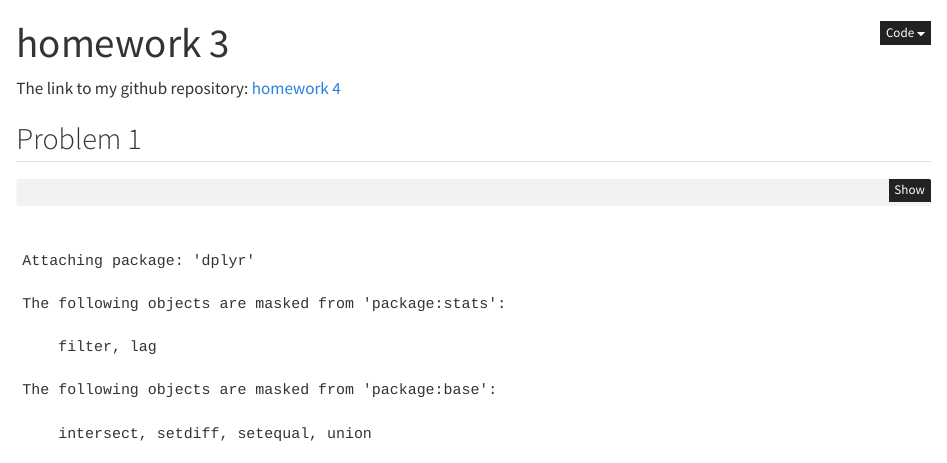
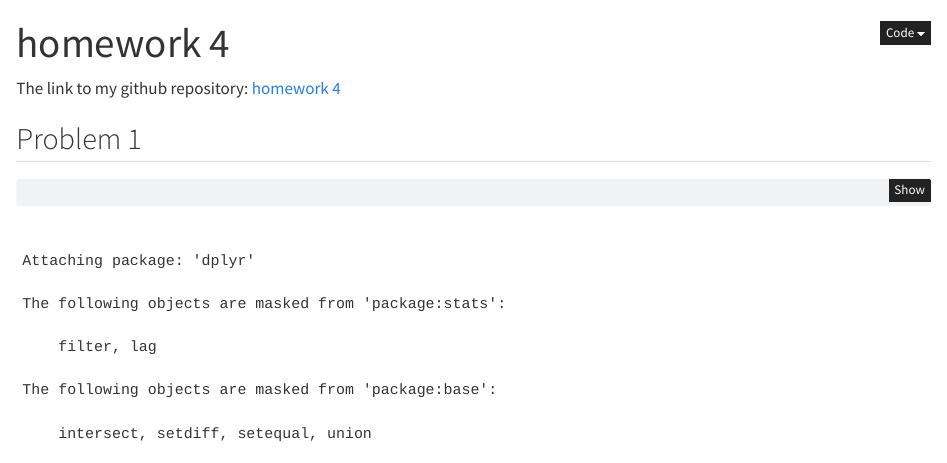
Before and after one commit to snuuym/stats506, a Quarto document (homework 4/homework4.qmd): the page in a window 1100 px wide, from its top. Rendered offline with R 4.5, knitr and Pandoc in place of Quarto, with nearby package versions; some code elsewhere in the file could not run offline.

Commit message:
correct the title

````diff
--- a/homework 4/homework4.qmd
+++ b/homework 4/homework4.qmd
@@ -1,5 +1,5 @@
 ---
-title: "homework 3"
+title: "homework 4"
 uniqname: "mchenran"
 format:
   html:
@@ -8,7 +8,7 @@ format:
     embed-resources: true
 ---
 
-The link to my github repository: [homework 4](https://github.com/snuuym/stats506/tree/main/homework%203)
+The link to my github repository: [homework 4](https://github.com/snuuym/stats506/tree/main/homework%204)
 
 ## Problem 1
 ```{r}
````
Also changed, not shown: homework 4/homework4.html (added).
